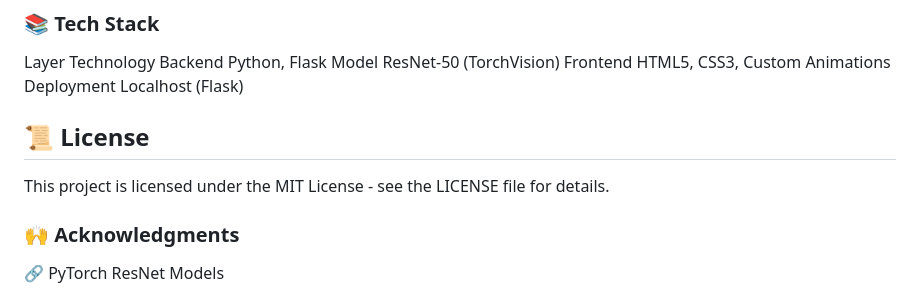
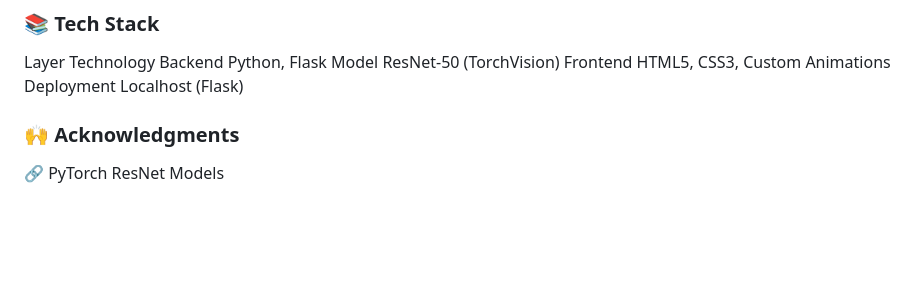
Before and after one commit to taj-shabreen/Resnet50-image-classifier, a Markdown page: README.md, the part around the change. Drawn GitHub-style; blank space fills up the shorter version.

```diff
--- a/README.md
+++ b/README.md
@@ -108,8 +108,6 @@ Model	ResNet-50 (TorchVision)
 Frontend	HTML5, CSS3, Custom Animations
 Deployment	Localhost (Flask)
 
-## 📜 License
-This project is licensed under the MIT License - see the LICENSE file for details.
 
 ### 🙌 Acknowledgments
 🔗 PyTorch ResNet Models
```
